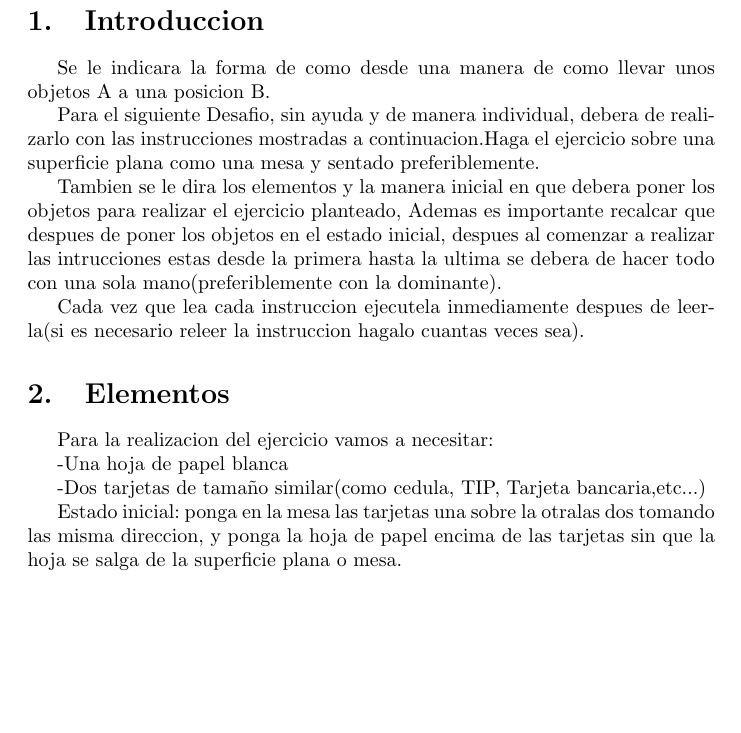
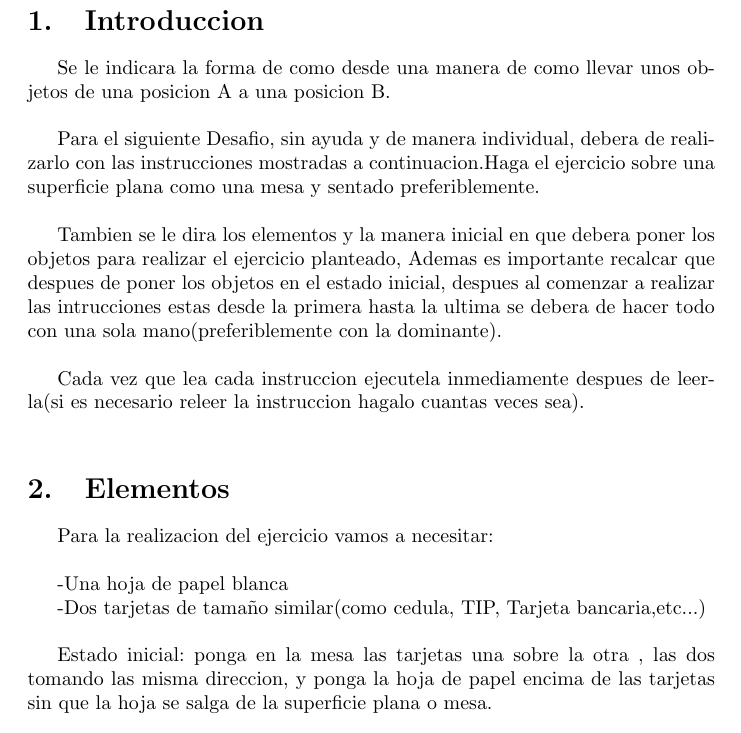
Before and after one commit to santiagopr123/Desafio, a LaTeX document (main.tex): part of page 3 of 4, cut so that both start at the same text, the shorter picture padded with empty space. Compiled offline with pdfLaTeX.

Commit message:
redaccion

```diff
--- a/main.tex
+++ b/main.tex
@@ -39,23 +39,23 @@
 \tableofcontents
 \newpage
 \section{Introduccion }\label{intro}
-Se le indicara la forma de como desde una manera de como llevar unos objetos A a una posicion B.
+Se le indicara la forma de como desde una manera de como llevar unos objetos de una posicion  A a una posicion B.\\
 
 
-Para el siguiente Desafio, sin ayuda y de manera individual, debera de realizarlo con las instrucciones mostradas a continuacion.Haga el ejercicio sobre una superficie plana como una mesa y sentado preferiblemente.
+Para el siguiente Desafio, sin ayuda y de manera individual, debera de realizarlo con las instrucciones mostradas a continuacion.Haga el ejercicio sobre una superficie plana como una mesa y sentado preferiblemente.\\
 
-Tambien se le dira los elementos y la manera inicial en que debera poner los objetos para realizar el ejercicio planteado, Ademas es importante recalcar que despues de poner los objetos en el estado inicial, despues al comenzar a realizar las intrucciones estas desde la primera hasta la ultima se debera de hacer todo con una sola mano(preferiblemente con la dominante).
+Tambien se le dira los elementos y la manera inicial en que debera poner los objetos para realizar el ejercicio planteado, Ademas es importante recalcar que despues de poner los objetos en el estado inicial, despues al comenzar a realizar las intrucciones estas desde la primera hasta la ultima se debera de hacer todo con una sola mano(preferiblemente con la dominante).\\
 
 
-Cada vez que lea cada instruccion ejecutela inmediamente despues de leerla(si es necesario releer la instruccion hagalo cuantas veces sea).
+Cada vez que lea cada instruccion ejecutela inmediamente despues de leerla(si es necesario releer la instruccion hagalo cuantas veces sea).\\
 
 \section{Elementos} \label{contenido}
-Para la realizacion del ejercicio vamos a necesitar:
+Para la realizacion del ejercicio vamos a necesitar:\\
 
     -Una hoja de papel blanca
 
-    -Dos tarjetas de tamaño similar(como cedula, TIP, Tarjeta bancaria,etc...)
+    -Dos tarjetas de tamaño similar(como cedula, TIP, Tarjeta bancaria,etc...)\\
 
-    Estado inicial: ponga en la mesa las tarjetas una sobre la otralas dos tomando las misma direccion, y ponga la hoja de papel encima de las tarjetas sin que la hoja se salga de la superficie plana o mesa.
+    Estado inicial: ponga en la mesa las tarjetas una sobre la otra , las  dos tomando las misma direccion, y ponga la hoja de papel encima de las tarjetas sin que la hoja se salga de la superficie plana o mesa.
 
 \section{Instrucciones} \label{contenido}
```
Also changed, not shown: Ejercicio_con_pasos.pdf, main.tex (16 more changed lines).
